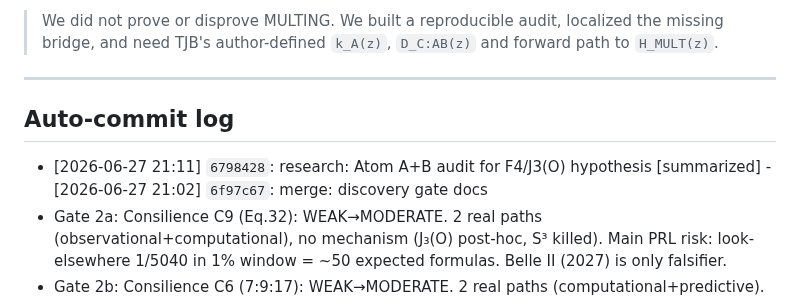
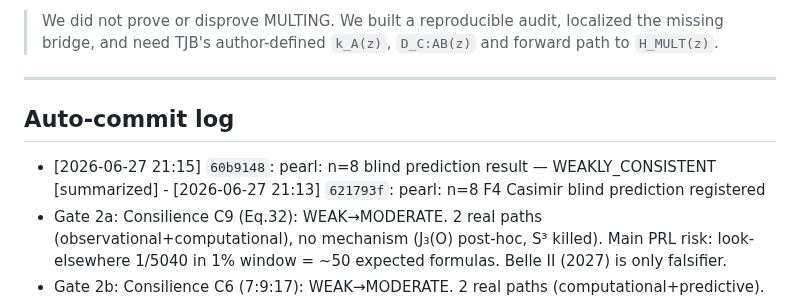
Before and after one commit to sergeeey/buckholtz-idm-multing-study, a Markdown page: .claude/memory/activeContext.md, the part around one of its changes. GitHub-like rendering.

Commit message:
chore: activeContext session 10 state

```diff
--- a/.claude/memory/activeContext.md
+++ b/.claude/memory/activeContext.md
@@ -849,9 +855,10 @@ PREDICTION_BLOCKED
 
 
 
+
 ## Auto-commit log
-- [2026-06-27 21:11] `6798428`: research: Atom A+B audit for F4/J3(O) hypothesis
-[summarized] - [2026-06-27 21:02] `6f97c67`: merge: discovery gate docs
+- [2026-06-27 21:15] `60b9148`: pearl: n=8 blind prediction result — WEAKLY_CONSISTENT
+[summarized] - [2026-06-27 21:13] `621793f`: pearl: n=8 F4 Casimir blind prediction registered
 - Gate 2a: Consilience C9 (Eq.32): WEAK→MODERATE. 2 real paths (observational+computational), no mechanism (J₃(O) post-hoc, S³ killed). Main PRL risk: look-elsewhere 1/5040 in 1% window = ~50 expected formulas. Belle II (2027) is only falsifier.
 - Gate 2b: Consilience C6 (7:9:17): WEAK→MODERATE. 2 real paths (computational+predictive). Main risk: prediction relies on CDF-II, which PDG excluded. LHC Run 3 W-mass is the discriminant.
 - EXP-C6b: look-elsewhere for 7:9:17: (7,17) UNIQUE at 0.2%-2% threshold up to n=50. P(random)=1/612 [VERIFIED-BASH]. NEW RESULT — adds quantitative uniqueness to C6 claim.
```
Also changed, not shown: other parts of .claude/memory/activeContext.md (+6 -0 lines).
